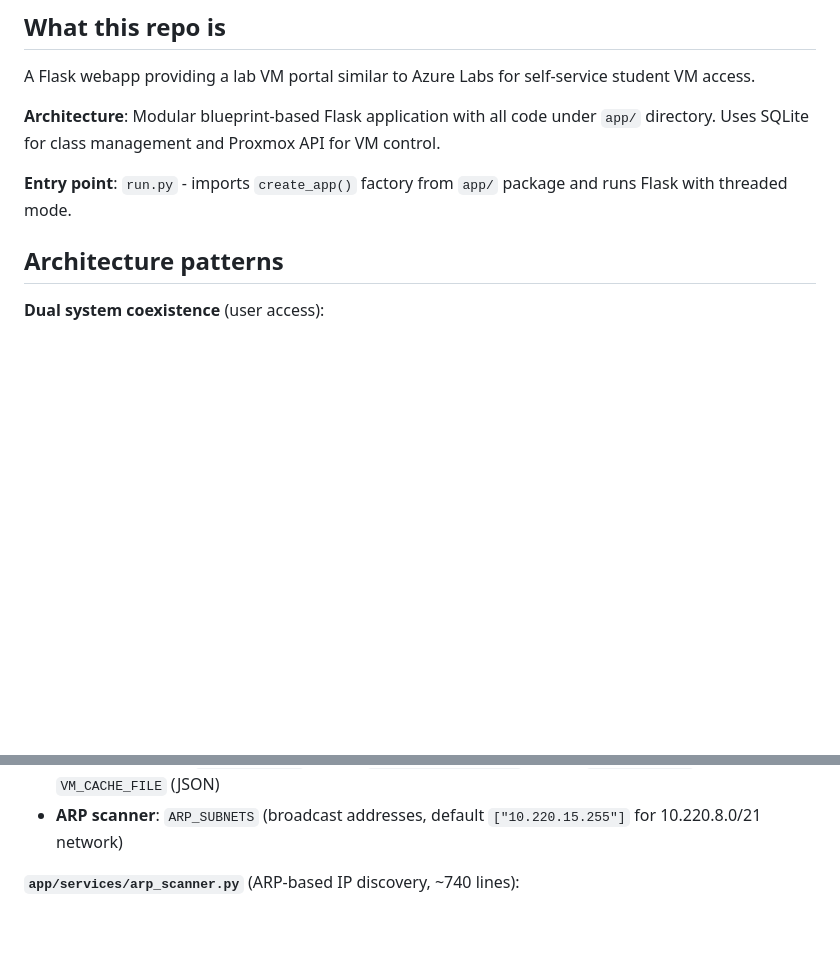
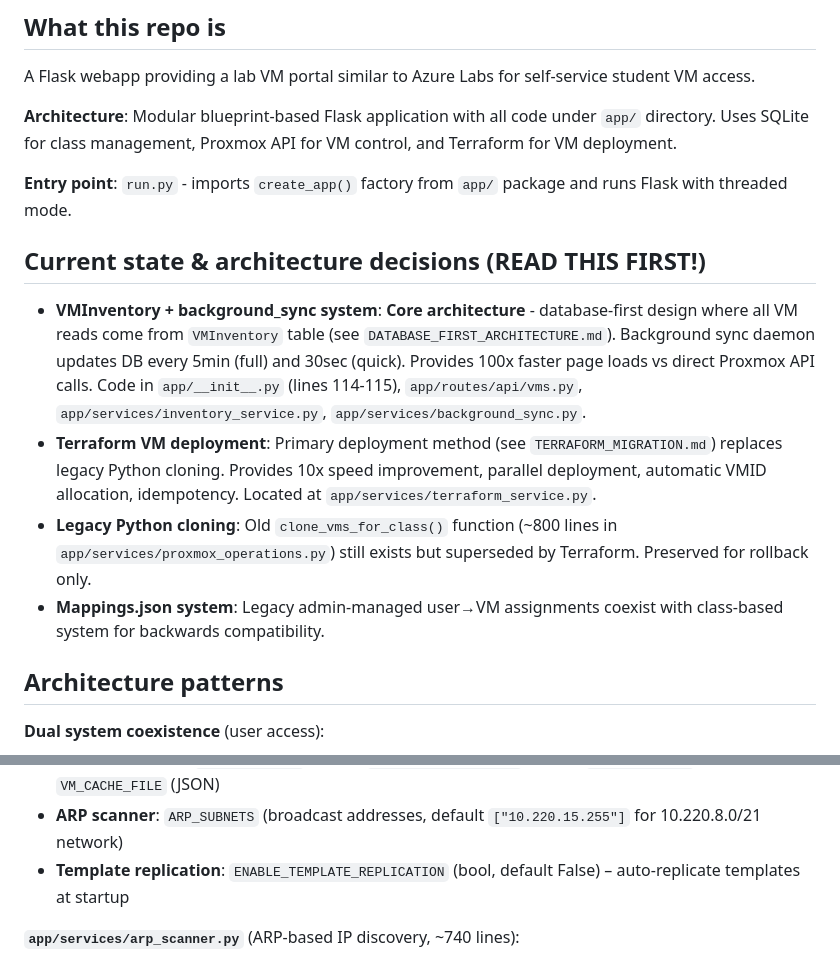
Before and after one commit to Snappieuk/proxmox-lab-gui, a Markdown page: .github/copilot-instructions.md, 2 parts joined by grey strips. GitHub-like rendering; blank space fills up the shorter version.

```diff
--- a/.github/copilot-instructions.md
+++ b/.github/copilot-instructions.md
@@ -3,9 +3,15 @@
 ## What this repo is
 A Flask webapp providing a lab VM portal similar to Azure Labs for self-service student VM access.
 
-**Architecture**: Modular blueprint-based Flask application with all code under `app/` directory. Uses SQLite for class management and Proxmox API for VM control.
+**Architecture**: Modular blueprint-based Flask application with all code under `app/` directory. Uses SQLite for class management, Proxmox API for VM control, and Terraform for VM deployment.
 
 **Entry point**: `run.py` - imports `create_app()` factory from `app/` package and runs Flask with threaded mode.
+
+## Current state & architecture decisions (READ THIS FIRST!)
+- **VMInventory + background_sync system**: **Core architecture** - database-first design where all VM reads come from `VMInventory` table (see `DATABASE_FIRST_ARCHITECTURE.md`). Background sync daemon updates DB every 5min (full) and 30sec (quick). Provides 100x faster page loads vs direct Proxmox API calls. Code in `app/__init__.py` (lines 114-115), `app/routes/api/vms.py`, `app/services/inventory_service.py`, `app/services/background_sync.py`.
+- **Terraform VM deployment**: Primary deployment method (see `TERRAFORM_MIGRATION.md`) replaces legacy Python cloning. Provides 10x speed improvement, parallel deployment, automatic VMID allocation, idempotency. Located at `app/services/terraform_service.py`.
+- **Legacy Python cloning**: Old `clone_vms_for_class()` function (~800 lines in `app/services/proxmox_operations.py`) still exists but superseded by Terraform. Preserved for rollback only.
+- **Mappings.json system**: Legacy admin-managed user→VM assignments coexist with class-based system for backwards compatibility.
 
 ## Architecture patterns
 
@@ -124,6 +142,7 @@ api/
 - **Performance**: `VM_CACHE_TTL` (300s), `PROXMOX_CACHE_TTL` (30s), `ENABLE_IP_LOOKUP` (bool), `ENABLE_IP_PERSISTENCE` (slow, disabled by default)
 - **Persistence files**: `MAPPINGS_FILE` (JSON), `CLUSTER_CONFIG_FILE` (JSON), `IP_CACHE_FILE` (JSON), `VM_CACHE_FILE` (JSON)
 - **ARP scanner**: `ARP_SUBNETS` (broadcast addresses, default `["10.220.15.255"]` for 10.220.8.0/21 network)
+- **Template replication**: `ENABLE_TEMPLATE_REPLICATION` (bool, default False) – auto-replicate templates at startup
 
 **`app/services/arp_scanner.py`** (ARP-based IP discovery, ~740 lines):
 - `discover_ips_via_arp(vm_mac_map, subnets, background=True)`: Runs nmap ARP probe, matches MAC→IP
```
Also changed, not shown: other parts of .github/copilot-instructions.md (+23 -6 lines), CLEANUP_PLAN.md (deleted, +0 -134 lines), TERRAFORM_MIGRATION.md (deleted, +0 -330 lines).
